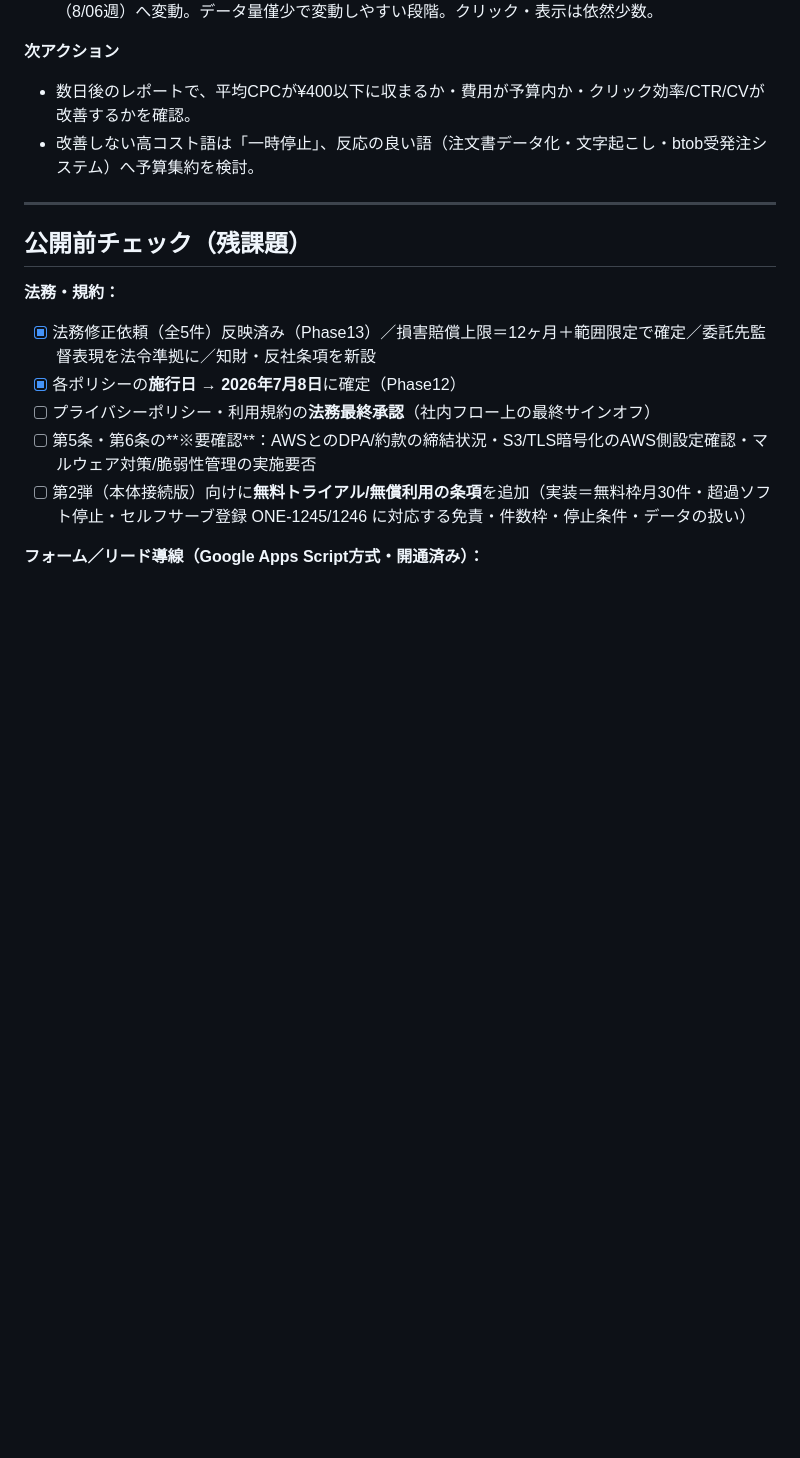
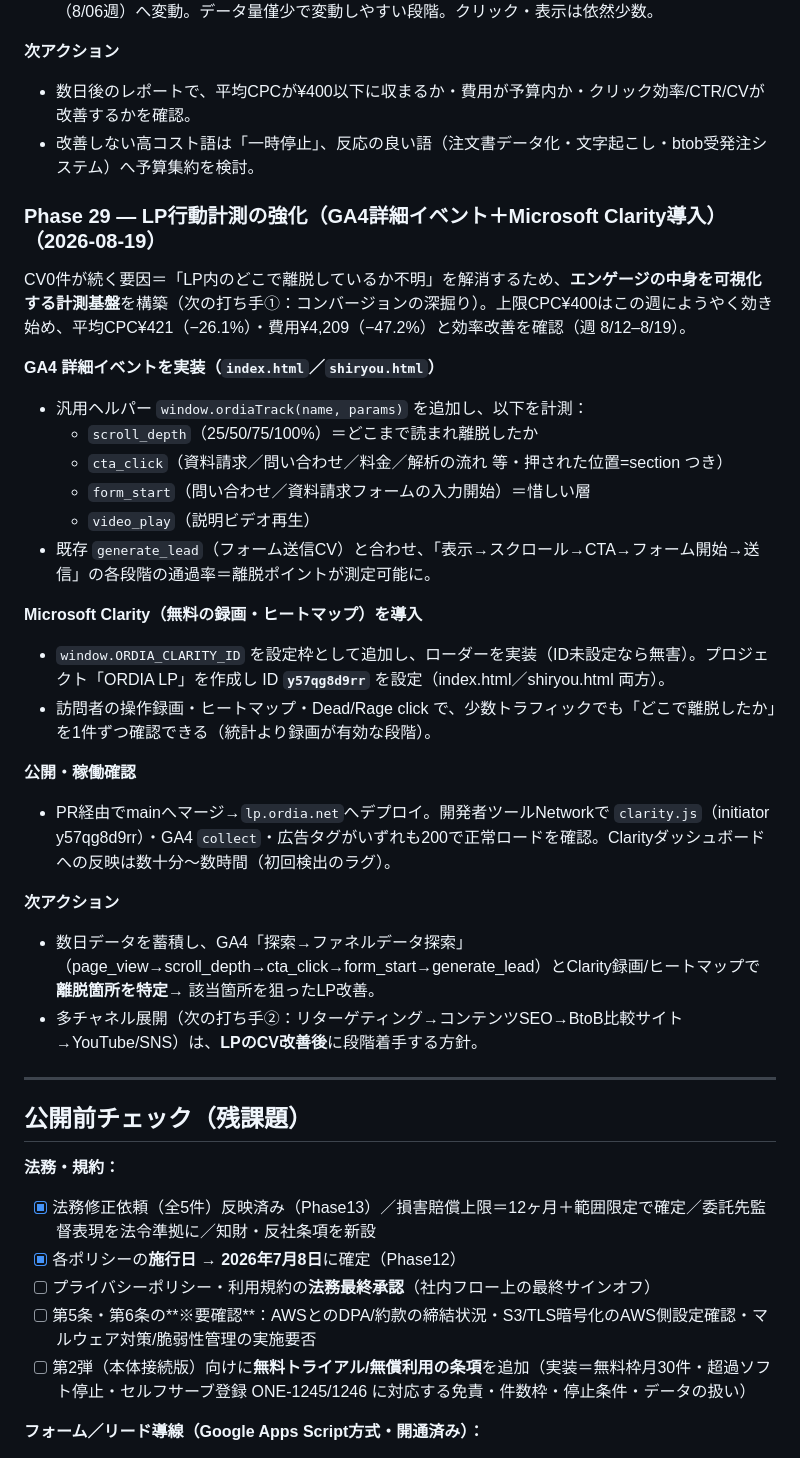
Before and after one commit to sagbrain/Onevio_ORDIA_LP, a Markdown page: README.md, the part around the change. Drawn GitHub-style; blank space fills up the shorter version.

Commit message:
docs: Phase 29 — LP行動計測の強化（GA4詳細イベント＋Microsoft Clarity導入）を記録
Co-Authored-By: Claude Opus 4.8 <noreply@anthropic.com>

```diff
--- a/README.md
+++ b/README.md
@@ -474,6 +474,29 @@ Phase27の日予算増額後（週 2026/7/30–8/06）のレポートで、**効
 - 数日後のレポートで、平均CPCが¥400以下に収まるか・費用が予算内か・クリック効率/CTR/CVが改善するかを確認。
 - 改善しない高コスト語は「一時停止」、反応の良い語（注文書データ化・文字起こし・btob受発注システム）へ予算集約を検討。
 
+### Phase 29 — LP行動計測の強化（GA4詳細イベント＋Microsoft Clarity導入）（2026-08-19）
+
+CV0件が続く要因＝「LP内のどこで離脱しているか不明」を解消するため、**エンゲージの中身を可視化する計測基盤**を構築（次の打ち手①：コンバージョンの深掘り）。上限CPC¥400はこの週にようやく効き始め、平均CPC¥421（−26.1%）・費用¥4,209（−47.2%）と効率改善を確認（週 8/12–8/19）。
+
+**GA4 詳細イベントを実装（`index.html`／`shiryou.html`）**
+- 汎用ヘルパー `window.ordiaTrack(name, params)` を追加し、以下を計測：
+  - `scroll_depth`（25/50/75/100%）＝どこまで読まれ離脱したか
+  - `cta_click`（資料請求／問い合わせ／料金／解析の流れ 等・押された位置=section つき）
+  - `form_start`（問い合わせ／資料請求フォームの入力開始）＝惜しい層
+  - `video_play`（説明ビデオ再生）
+- 既存 `generate_lead`（フォーム送信CV）と合わせ、「表示→スクロール→CTA→フォーム開始→送信」の各段階の通過率＝離脱ポイントが測定可能に。
+
+**Microsoft Clarity（無料の録画・ヒートマップ）を導入**
+- `window.ORDIA_CLARITY_ID` を設定枠として追加し、ローダーを実装（ID未設定なら無害）。プロジェクト「ORDIA LP」を作成し ID **`y57qg8d9rr`** を設定（index.html／shiryou.html 両方）。
+- 訪問者の操作録画・ヒートマップ・Dead/Rage click で、少数トラフィックでも「どこで離脱したか」を1件ずつ確認できる（統計より録画が有効な段階）。
+
+**公開・稼働確認**
+- PR経由でmainへマージ→`lp.ordia.net`へデプロイ。開発者ツールNetworkで `clarity.js`（initiator y57qg8d9rr）・GA4 `collect`・広告タグがいずれも200で正常ロードを確認。Clarityダッシュボードへの反映は数十分〜数時間（初回検出のラグ）。
+
+**次アクション**
+- 数日データを蓄積し、GA4「探索→ファネルデータ探索」（page_view→scroll_depth→cta_click→form_start→generate_lead）とClarity録画/ヒートマップで**離脱箇所を特定**→ 該当箇所を狙ったLP改善。
+- 多チャネル展開（次の打ち手②：リターゲティング→コンテンツSEO→BtoB比較サイト→YouTube/SNS）は、**LPのCV改善後**に段階着手する方針。
+
 ---
 
 ## 公開前チェック（残課題）
```
